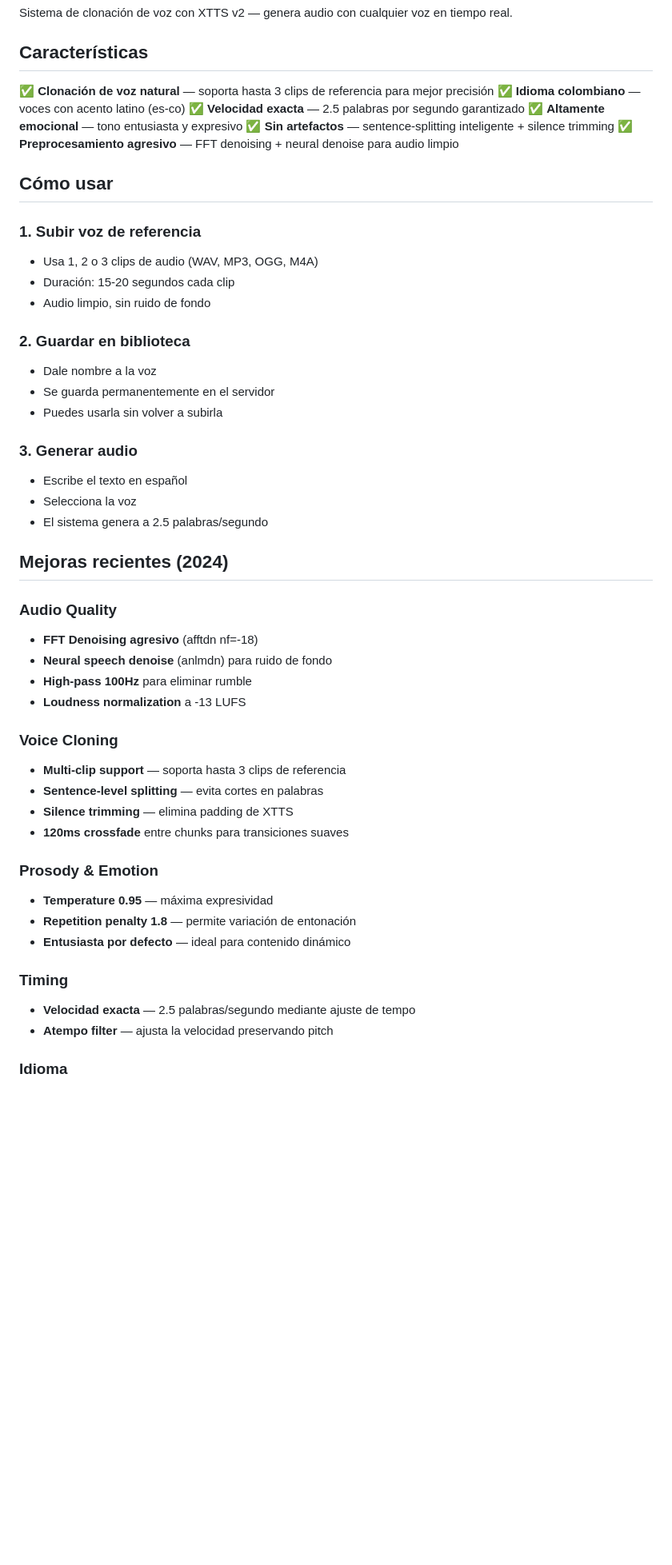
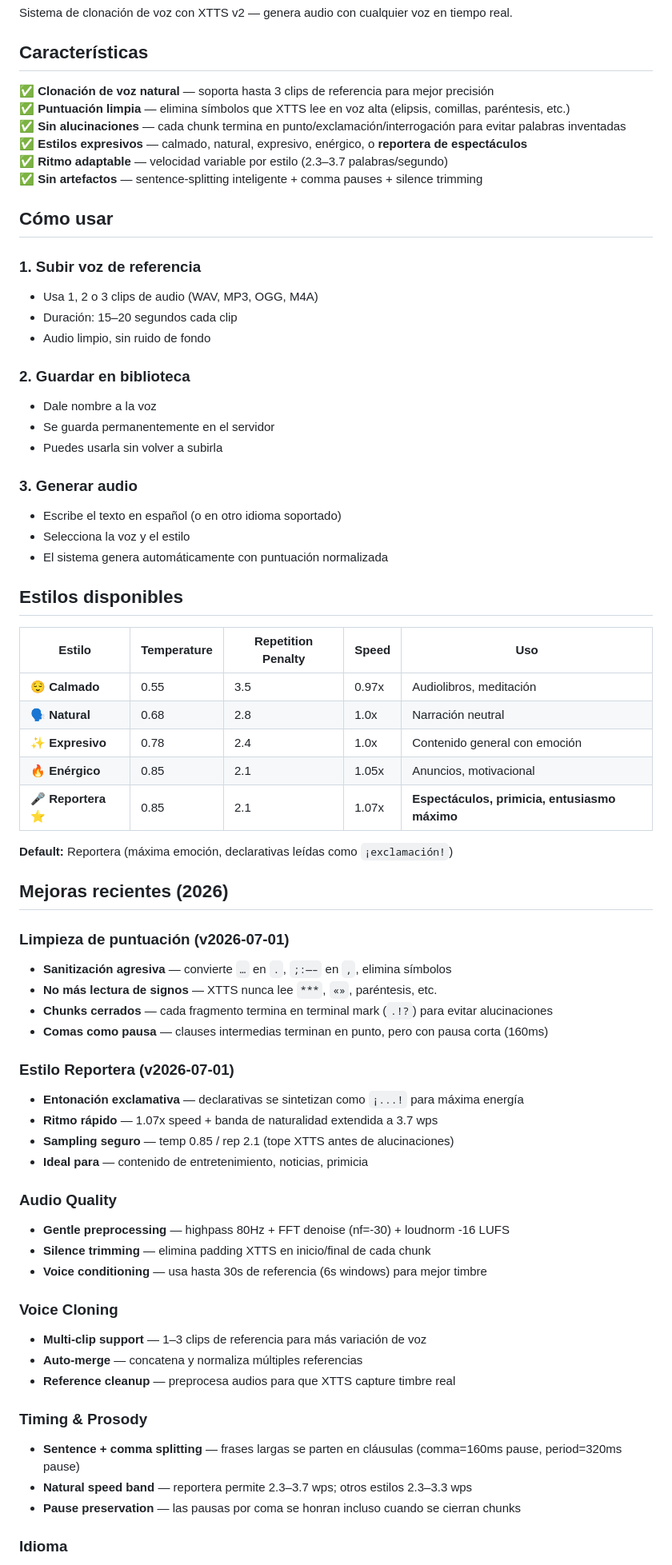
Before and after one commit to hgpublicreativa-ux/voiceclone-ai, a Markdown page: README.md, the part around one of its changes. Shown at 80% size. Drawn GitHub-style; blank space fills up the shorter version.

```diff
--- a/README.md
+++ b/README.md
@@ -5,17 +5,17 @@ Sistema de clonación de voz con XTTS v2 — genera audio con cualquier voz en t
 ## Características
 
 ✅ **Clonación de voz natural** — soporta hasta 3 clips de referencia para mejor precisión
-✅ **Idioma colombiano** — voces con acento latino (es-co)
-✅ **Velocidad exacta** — 2.5 palabras por segundo garantizado
-✅ **Altamente emocional** — tono entusiasta y expresivo
-✅ **Sin artefactos** — sentence-splitting inteligente + silence trimming
-✅ **Preprocesamiento agresivo** — FFT denoising + neural denoise para audio limpio
+✅ **Puntuación limpia** — elimina símbolos que XTTS lee en voz alta (elipsis, comillas, paréntesis, etc.)
+✅ **Sin alucinaciones** — cada chunk termina en punto/exclamación/interrogación para evitar palabras inventadas
+✅ **Estilos expresivos** — calmado, natural, expresivo, enérgico, o **reportera de espectáculos**
+✅ **Ritmo adaptable** — velocidad variable por estilo (2.3–3.7 palabras/segundo)
+✅ **Sin artefactos** — sentence-splitting inteligente + comma pauses + silence trimming
 
 ## Cómo usar
 
 ### 1. Subir voz de referencia
 - Usa 1, 2 o 3 clips de audio (WAV, MP3, OGG, M4A)
-- Duración: 15-20 segundos cada clip
+- Duración: 15–20 segundos cada clip
 - Audio limpio, sin ruido de fondo
 
 ### 2. Guardar en biblioteca
@@ -24,31 +24,49 @@ Sistema de clonación de voz con XTTS v2 — genera audio con cualquier voz en t
 - Puedes usarla sin volver a subirla
 
 ### 3. Generar audio
-- Escribe el texto en español
-- Selecciona la voz
-- El sistema genera a 2.5 palabras/segundo
+- Escribe el texto en español (o en otro idioma soportado)
+- Selecciona la voz y el estilo
+- El sistema genera automáticamente con puntuación normalizada
 
-## Mejoras recientes (2024)
+## Estilos disponibles
+
+| Estilo | Temperature | Repetition Penalty | Speed | Uso |
+|--------|-------------|-------------------|-------|-----|
+| **😌 Calmado** | 0.55 | 3.5 | 0.97x | Audiolibros, meditación |
+| **🗣 Natural** | 0.68 | 2.8 | 1.0x | Narración neutral |
+| **✨ Expresivo** | 0.78 | 2.4 | 1.0x | Contenido general con emoción |
+| **🔥 Enérgico** | 0.85 | 2.1 | 1.05x | Anuncios, motivacional |
+| **🎤 Reportera** ⭐ | 0.85 | 2.1 | 1.07x | **Espectáculos, primicia, entusiasmo máximo** |
+
+**Default:** Reportera (máxima emoción, declarativas leídas como `¡exclamación!`)
+
+## Mejoras recientes (2026)
+
+### Limpieza de puntuación (v2026-07-01)
+- **Sanitización agresiva** — convierte `…` en `.`, `;:—–` en `,`, elimina símbolos
+- **No más lectura de signos** — XTTS nunca lee `***`, `«»`, paréntesis, etc.
+- **Chunks cerrados** — cada fragmento termina en terminal mark (`.!?`) para evitar alucinaciones
+- **Comas como pausa** — clauses intermedias terminan en punto, pero con pausa corta (160ms)
+
+### Estilo Reportera (v2026-07-01)
+- **Entonación exclamativa** — declarativas se sintetizan como `¡...!` para máxima energía
+- **Ritmo rápido** — 1.07x speed + banda de naturalidad extendida a 3.7 wps
+- **Sampling seguro** — temp 0.85 / rep 2.1 (tope XTTS antes de alucinaciones)
+- **Ideal para** — contenido de entretenimiento, noticias, primicia
 
 ### Audio Quality
-- **FFT Denoising agresivo** (afftdn nf=-18)
-- **Neural speech denoise** (anlmdn) para ruido de fondo
-- **High-pass 100Hz** para eliminar rumble
-- **Loudness normalization** a -13 LUFS
+- **Gentle preprocessing** — highpass 80Hz + FFT denoise (nf=-30) + loudnorm -16 LUFS
+- **Silence trimming** — elimina padding XTTS en inicio/final de cada chunk
+- **Voice conditioning** — usa hasta 30s de referencia (6s windows) para mejor timbre
 
 ### Voice Cloning
-- **Multi-clip support** — soporta hasta 3 clips de referencia
-- **Sentence-level splitting** — evita cortes en palabras
-- **Silence trimming** — elimina padding de XTTS
-- **120ms crossfade** entre chunks para transiciones suaves
+- **Multi-clip support** — 1–3 clips de referencia para más variación de voz
+- **Auto-merge** — concatena y normaliza múltiples referencias
+- **Reference cleanup** — preprocesa audios para que XTTS capture timbre real
 
-### Prosody & Emotion
-- **Temperature 0.95** — máxima expresividad
-- **Repetition penalty 1.8** — permite variación de entonación
-- **Entusiasta por defecto** — ideal para contenido dinámico
-
-### Timing
-- **Velocidad exacta** — 2.5 palabras/segundo mediante ajuste de tempo
-- **Atempo filter** — ajusta la velocidad preservando pitch
+### Timing & Prosody
+- **Sentence + comma splitting** — frases largas se parten en cláusulas (comma=160ms pause, period=320ms pause)
+- **Natural speed band** — reportera permite 2.3–3.7 wps; otros estilos 2.3–3.3 wps
+- **Pause preservation** — las pausas por coma se honran incluso cuando se cierran chunks
 
 ### Idioma
```
Also changed, not shown: other parts of README.md (+81 -28 lines).
